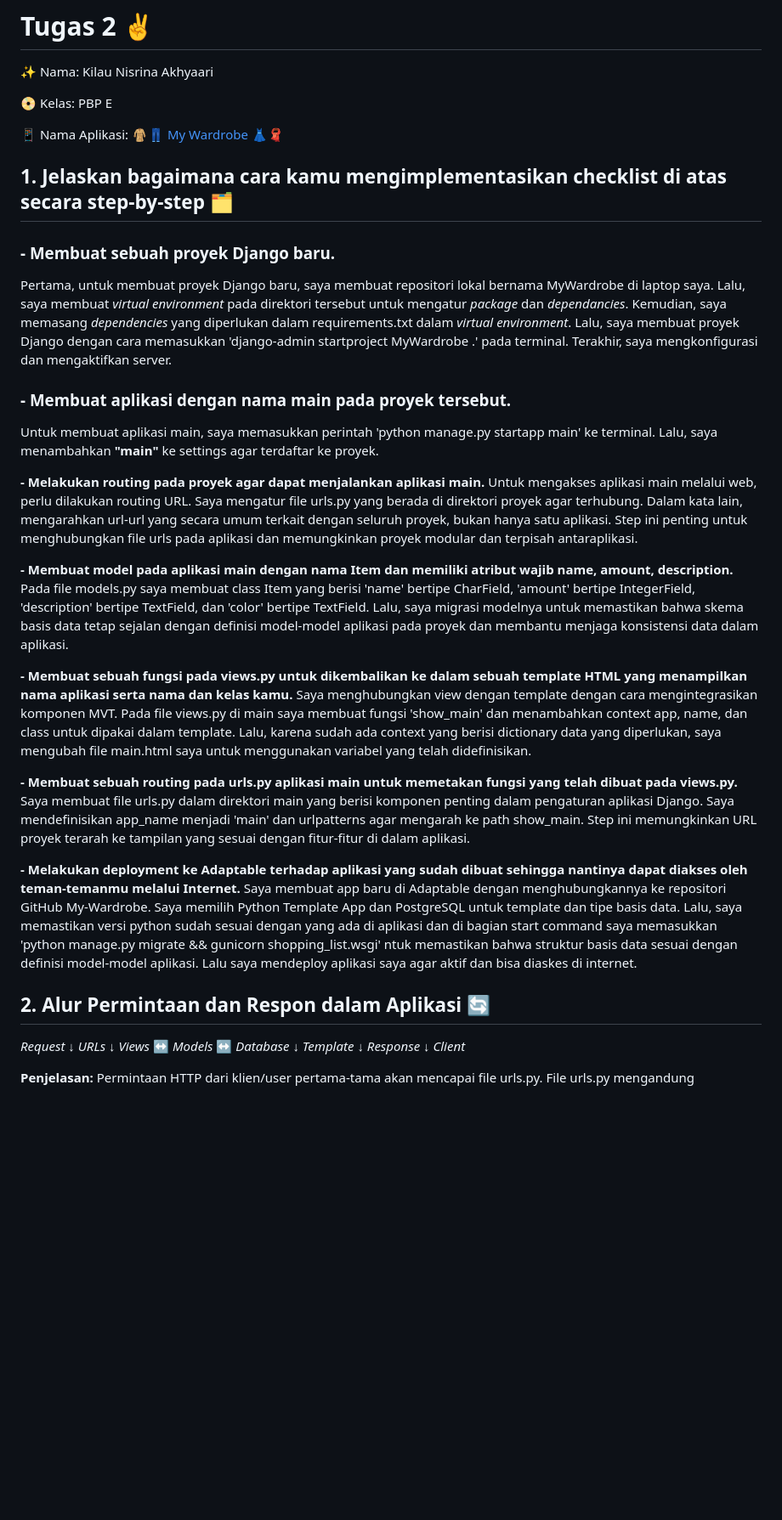
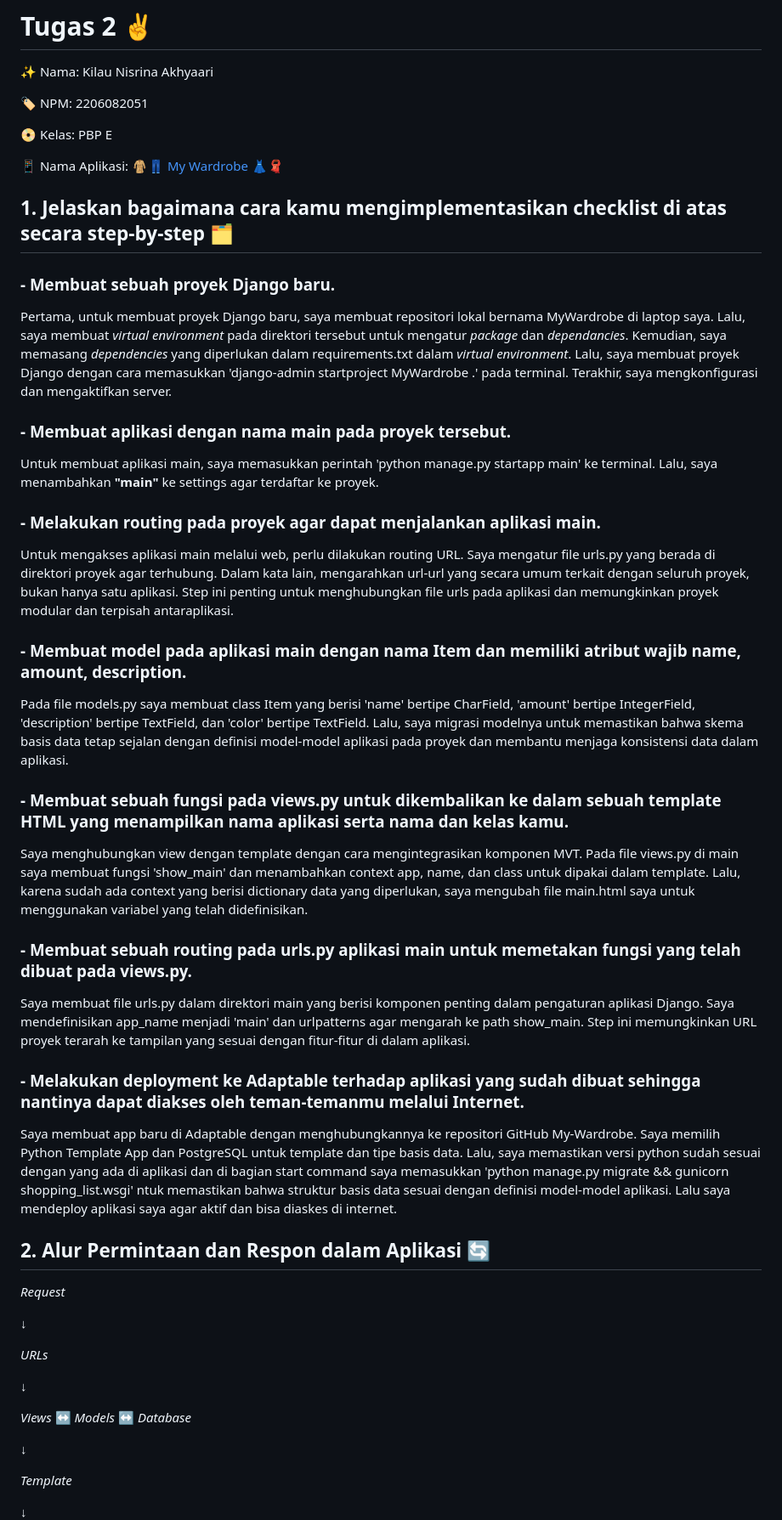
Before and after one commit to kilauakhyaari/My-Wardrobe, a Markdown page: README.md, the part around one of its changes. Shown at 85% size. Rendered like a GitHub page; blank space fills up the shorter version.

```diff
--- a/README.md
+++ b/README.md
@@ -1,6 +1,8 @@
 # Tugas 2 :v:
 
 :sparkles: Nama: Kilau Nisrina Akhyaari
+
+:label: NPM: 2206082051
 
 :dvd: Kelas: PBP E
 
@@ -9,40 +11,43 @@
 
 ## 1.  Jelaskan bagaimana cara kamu mengimplementasikan checklist di atas secara step-by-step :card_index_dividers:
 ### **- Membuat sebuah proyek Django baru.**
-
 Pertama, untuk membuat proyek Django baru, saya membuat repositori lokal bernama MyWardrobe di laptop saya. Lalu, saya membuat _virtual environment_ pada direktori tersebut untuk mengatur _package_ dan _dependancies_. Kemudian, saya memasang _dependencies_ yang diperlukan dalam requirements.txt dalam _virtual environment_. Lalu, saya membuat proyek Django dengan cara memasukkan 'django-admin startproject MyWardrobe .' pada terminal. Terakhir, saya mengkonfigurasi dan mengaktifkan server.
 
 ### **- Membuat aplikasi dengan nama main pada proyek tersebut.**
 Untuk membuat aplikasi main, saya memasukkan perintah 'python manage.py startapp main' ke terminal. Lalu, saya menambahkan **"main"** ke settings agar terdaftar ke proyek.
 
-**- Melakukan routing pada proyek agar dapat menjalankan aplikasi main.**
+### **- Melakukan routing pada proyek agar dapat menjalankan aplikasi main.**
 Untuk mengakses aplikasi main melalui web, perlu dilakukan routing URL. Saya mengatur file urls.py yang berada di direktori proyek agar terhubung. Dalam kata lain, mengarahkan url-url yang secara umum terkait dengan seluruh proyek, bukan hanya satu aplikasi. Step ini penting untuk menghubungkan file urls pada aplikasi dan memungkinkan proyek modular dan terpisah antaraplikasi.
 
-**- Membuat model pada aplikasi main dengan nama Item dan memiliki atribut wajib name, amount, description.**
+### **- Membuat model pada aplikasi main dengan nama Item dan memiliki atribut wajib name, amount, description.**
 Pada file models.py saya membuat class Item yang berisi 'name' bertipe CharField, 'amount' bertipe IntegerField, 'description' bertipe TextField, dan 'color' bertipe TextField. Lalu, saya migrasi modelnya untuk memastikan bahwa skema basis data tetap sejalan dengan definisi model-model aplikasi pada proyek dan membantu menjaga konsistensi data dalam aplikasi.
 
-**- Membuat sebuah fungsi pada views.py untuk dikembalikan ke dalam sebuah template HTML yang menampilkan nama aplikasi serta nama dan kelas kamu.**
+### **- Membuat sebuah fungsi pada views.py untuk dikembalikan ke dalam sebuah template HTML yang menampilkan nama aplikasi serta nama dan kelas kamu.**
 Saya menghubungkan view dengan template dengan cara mengintegrasikan komponen MVT. Pada file views.py di main saya membuat fungsi 'show_main' dan menambahkan context app, name, dan class untuk dipakai dalam template.
 Lalu, karena sudah ada context yang berisi dictionary data yang diperlukan, saya mengubah file main.html saya untuk menggunakan variabel yang telah didefinisikan.
 
-**- Membuat sebuah routing pada urls.py aplikasi main untuk memetakan fungsi yang telah dibuat pada views.py.**
+### **- Membuat sebuah routing pada urls.py aplikasi main untuk memetakan fungsi yang telah dibuat pada views.py.**
 Saya membuat file urls.py dalam direktori main yang berisi komponen penting dalam pengaturan aplikasi Django. Saya mendefinisikan app_name menjadi 'main' dan urlpatterns agar mengarah ke path show_main. Step ini memungkinkan URL proyek terarah ke tampilan yang sesuai dengan fitur-fitur di dalam aplikasi.
 
-**- Melakukan deployment ke Adaptable terhadap aplikasi yang sudah dibuat sehingga nantinya dapat diakses oleh teman-temanmu melalui Internet.**
+### **- Melakukan deployment ke Adaptable terhadap aplikasi yang sudah dibuat sehingga nantinya dapat diakses oleh teman-temanmu melalui Internet.**
 Saya membuat app baru di Adaptable dengan menghubungkannya ke repositori GitHub My-Wardrobe. Saya memilih Python Template App dan PostgreSQL untuk template dan tipe basis data. Lalu, saya memastikan versi python sudah sesuai dengan yang ada di aplikasi dan di bagian start command saya memasukkan 'python manage.py migrate && gunicorn shopping_list.wsgi' ntuk memastikan bahwa struktur basis data sesuai dengan definisi model-model aplikasi. Lalu saya mendeploy aplikasi saya agar aktif dan bisa diaskes di internet.
 
 
 ## 2.  Alur Permintaan dan Respon dalam Aplikasi :arrows_counterclockwise:
-   _Request_
-       ↓
-   _URLs_
-       ↓
-   _Views_ ↔ _Models_ ↔ _Database_
-       ↓
-   _Template_
-       ↓
-   _Response_
-       ↓
-   _Client_
 
-   **Penjelasan:**
+_Request_
+
+   ↓
+
+_URLs_
+
+   ↓
+
+_Views_ ↔ _Models_ ↔ _Database_
+
+   ↓
+
+_Template_
+
+   ↓
+
```
Also changed, not shown: other parts of README.md (+10 -0 lines).
